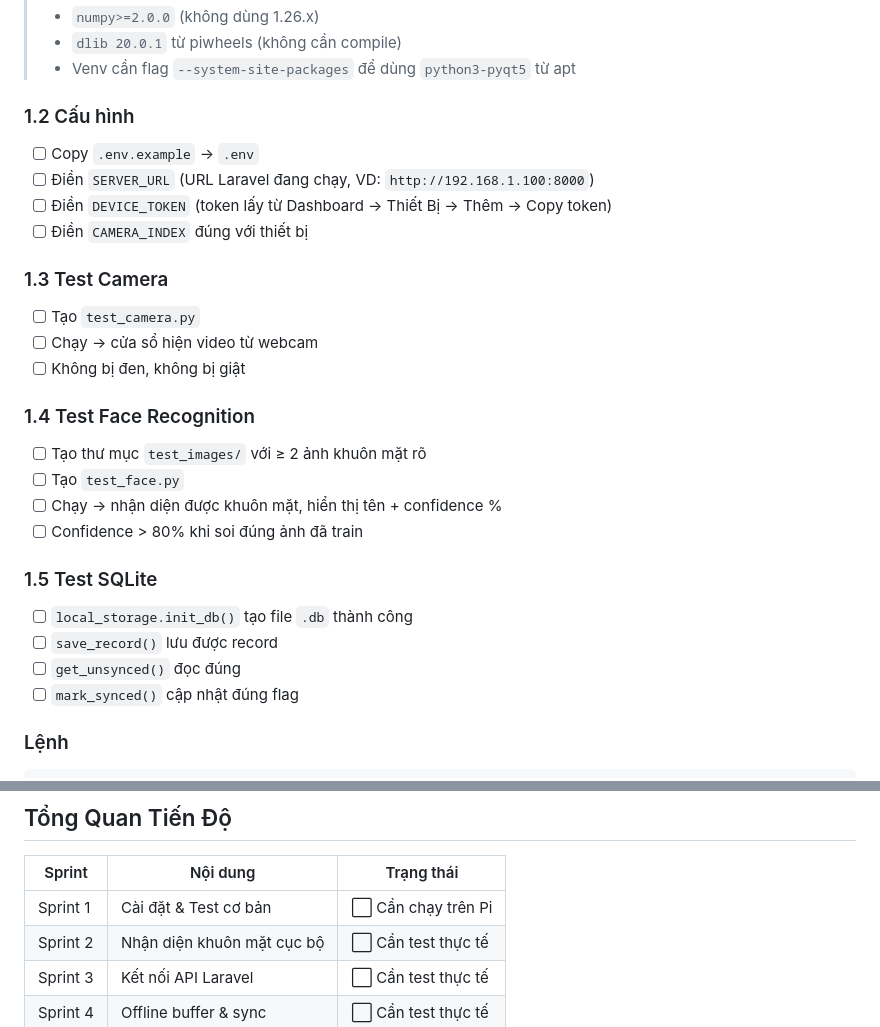
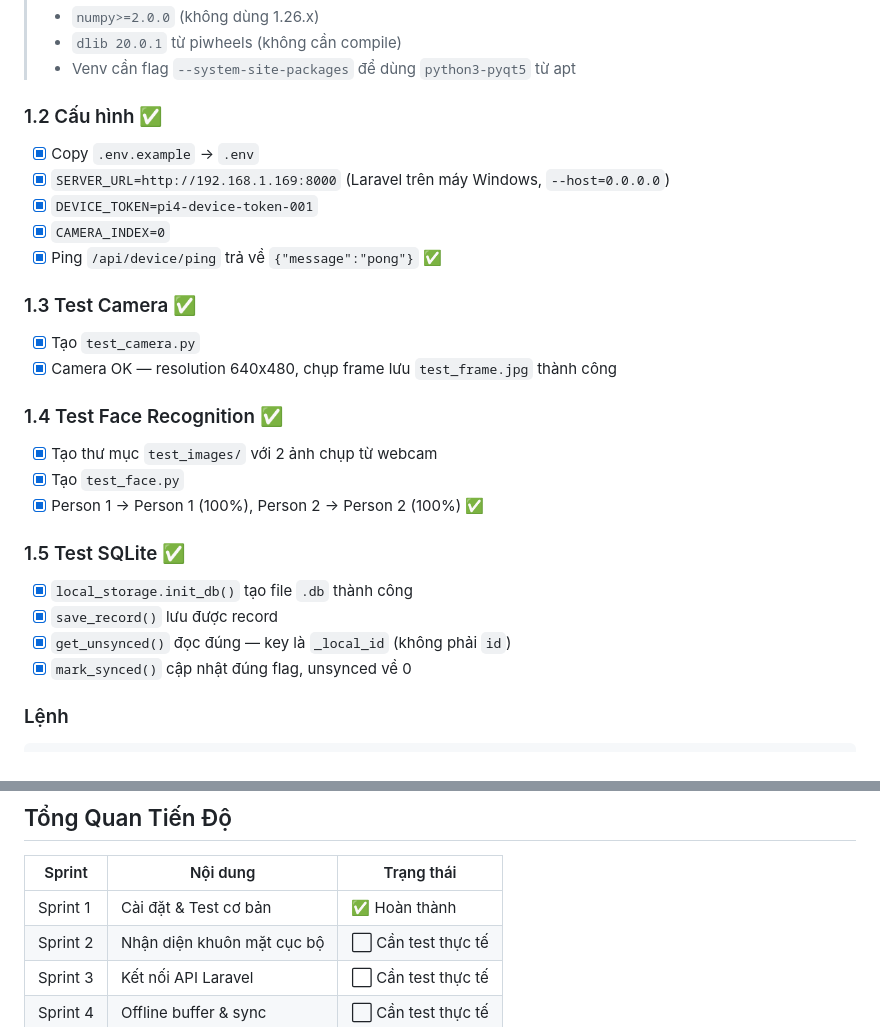
Before and after one commit to spaceCadetVUX/finalProject, a Markdown page: pi4/SPRINTS.md, 2 parts joined by grey strips. GitHub-like rendering.

Commit message:
pi4: sprint 1 complete — env setup, camera, face recognition, sqlite all verified on Pi4
Co-Authored-By: Claude Sonnet 4.6 <noreply@anthropic.com>

````diff
--- a/pi4/SPRINTS.md
+++ b/pi4/SPRINTS.md
@@ -47,28 +47,27 @@
 > - `dlib 20.0.1` từ piwheels (không cần compile)
 > - Venv cần flag `--system-site-packages` để dùng `python3-pyqt5` từ apt
 
-### 1.2 Cấu hình
-- [ ] Copy `.env.example` → `.env`
-- [ ] Điền `SERVER_URL` (URL Laravel đang chạy, VD: `http://192.168.1.100:8000`)
-- [ ] Điền `DEVICE_TOKEN` (token lấy từ Dashboard → Thiết Bị → Thêm → Copy token)
-- [ ] Điền `CAMERA_INDEX` đúng với thiết bị
+### 1.2 Cấu hình ✅
+- [x] Copy `.env.example` → `.env`
+- [x] `SERVER_URL=http://192.168.1.169:8000` (Laravel trên máy Windows, `--host=0.0.0.0`)
+- [x] `DEVICE_TOKEN=pi4-device-token-001`
+- [x] `CAMERA_INDEX=0`
+- [x] Ping `/api/device/ping` trả về `{"message":"pong"}` ✅
 
-### 1.3 Test Camera
-- [ ] Tạo `test_camera.py`
-- [ ] Chạy → cửa sổ hiện video từ webcam
-- [ ] Không bị đen, không bị giật
+### 1.3 Test Camera ✅
+- [x] Tạo `test_camera.py`
+- [x] Camera OK — resolution 640x480, chụp frame lưu `test_frame.jpg` thành công
 
-### 1.4 Test Face Recognition
-- [ ] Tạo thư mục `test_images/` với ≥ 2 ảnh khuôn mặt rõ
-- [ ] Tạo `test_face.py`
-- [ ] Chạy → nhận diện được khuôn mặt, hiển thị tên + confidence %
-- [ ] Confidence > 80% khi soi đúng ảnh đã train
+### 1.4 Test Face Recognition ✅
+- [x] Tạo thư mục `test_images/` với 2 ảnh chụp từ webcam
+- [x] Tạo `test_face.py`
+- [x] Person 1 → Person 1 (100%), Person 2 → Person 2 (100%) ✅
 
-### 1.5 Test SQLite
-- [ ] `local_storage.init_db()` tạo file `.db` thành công
-- [ ] `save_record()` lưu được record
-- [ ] `get_unsynced()` đọc đúng
-- [ ] `mark_synced()` cập nhật đúng flag
+### 1.5 Test SQLite ✅
+- [x] `local_storage.init_db()` tạo file `.db` thành công
+- [x] `save_record()` lưu được record
+- [x] `get_unsynced()` đọc đúng — key là `_local_id` (không phải `id`)
+- [x] `mark_synced()` cập nhật đúng flag, unsynced về 0
 
 ### Lệnh
 ```bash
@@ -426,7 +425,7 @@ Cấu hình `check_in_time`, `check_out_time`, `late_tolerance` được set tro
 
 | Sprint | Nội dung | Trạng thái |
 |---|---|---|
-| Sprint 1 | Cài đặt & Test cơ bản | ⬜ Cần chạy trên Pi |
+| Sprint 1 | Cài đặt & Test cơ bản | ✅ Hoàn thành |
 | Sprint 2 | Nhận diện khuôn mặt cục bộ | ⬜ Cần test thực tế |
 | Sprint 3 | Kết nối API Laravel | ⬜ Cần test thực tế |
 | Sprint 4 | Offline buffer & sync | ⬜ Cần test thực tế |
````
